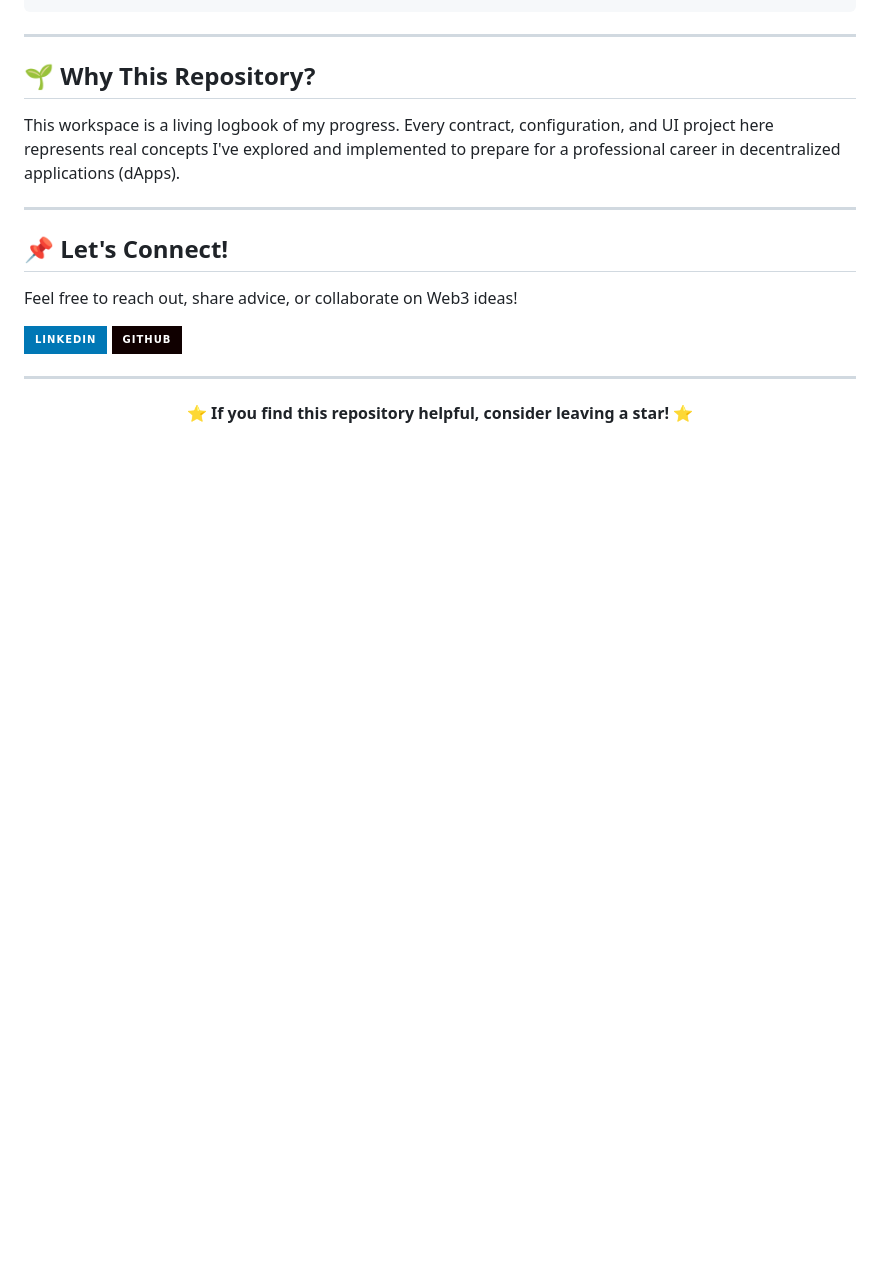
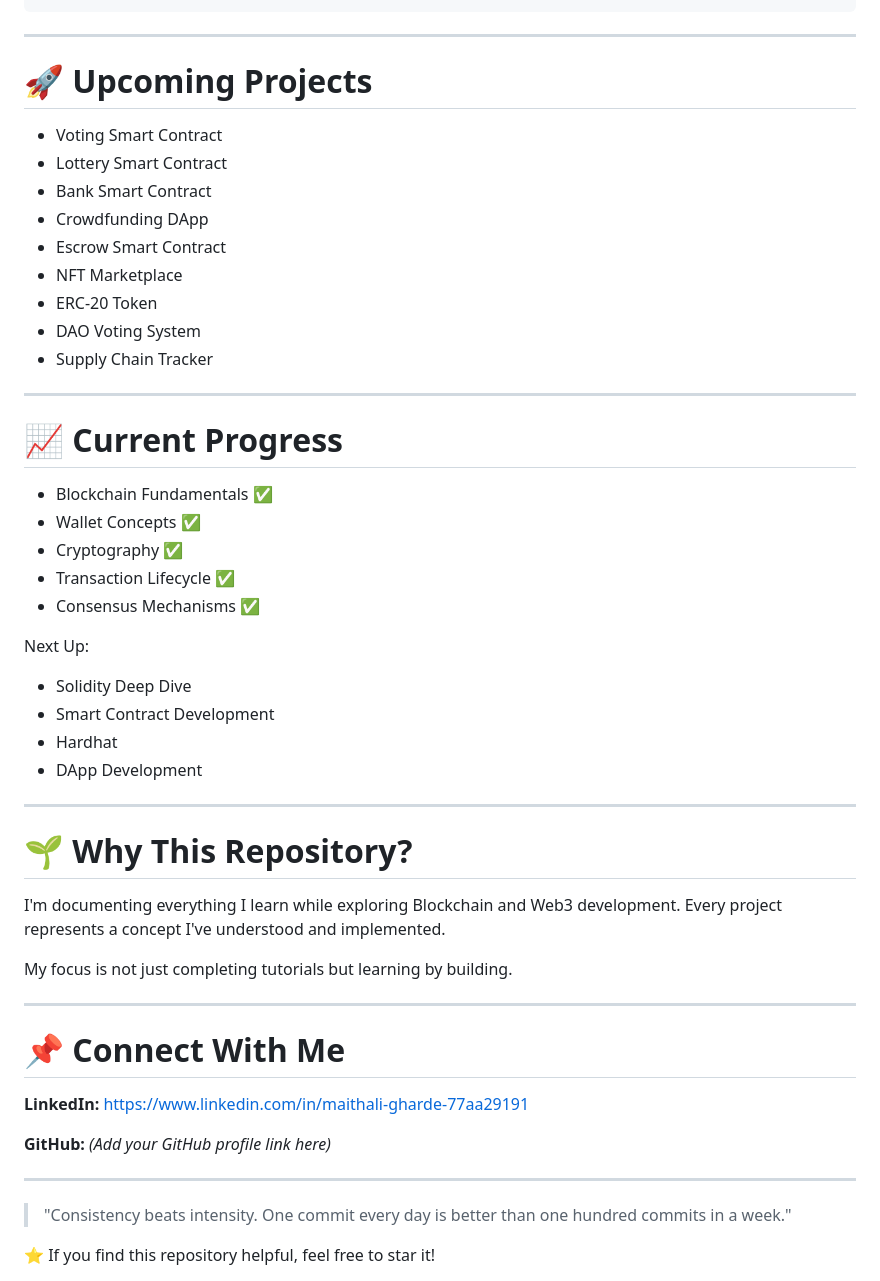
Before and after one commit to Maithali/blockchain-journey, a Markdown page: README.md, the part around one of its changes. Drawn GitHub-style; folded sections open; badges without logos; blank space fills up the shorter version.

Commit message:
refactor: update README.md for improved clarity and structure

```diff
--- a/README.md
+++ b/README.md
@@ -123,26 +128,53 @@ Blockchain-Journey/
 
 ---
 
-## 🌱 Why This Repository?
+# 🚀 Upcoming Projects
 
-This workspace is a living logbook of my progress. Every contract, configuration, and UI project here represents real concepts I've explored and implemented to prepare for a professional career in decentralized applications (dApps).
+- Voting Smart Contract
+- Lottery Smart Contract
+- Bank Smart Contract
+- Crowdfunding DApp
+- Escrow Smart Contract
+- NFT Marketplace
+- ERC-20 Token
+- DAO Voting System
+- Supply Chain Tracker
 
 ---
 
-## 📌 Let's Connect!
+# 📈 Current Progress
 
-Feel free to reach out, share advice, or collaborate on Web3 ideas!
+- Blockchain Fundamentals ✅
+- Wallet Concepts ✅
+- Cryptography ✅
+- Transaction Lifecycle ✅
+- Consensus Mechanisms ✅
 
-<div align="left">
-  <a href="https://www.linkedin.com/in/maithali-gharde/" target="_blank">
-    <img src="https://img.shields.io/badge/LinkedIn-0077B5?style=for-the-badge&logo=linkedin&logoColor=white" alt="LinkedIn Badge"/>
-  </a>
-  <a href="https://github.com/Maithali" target="_blank">
-    <img src="https://img.shields.io/badge/GitHub-100000?style=for-the-badge&logo=github&logoColor=white" alt="GitHub Badge"/>
-  </a>
-</div>
+Next Up:
+
+- Solidity Deep Dive
+- Smart Contract Development
+- Hardhat
+- DApp Development
 
 ---
-<div align="center">
-  <b>⭐ If you find this repository helpful, consider leaving a star! ⭐</b>
-</div>
+
+# 🌱 Why This Repository?
+
+I'm documenting everything I learn while exploring Blockchain and Web3 development. Every project represents a concept I've understood and implemented.
+
+My focus is not just completing tutorials but learning by building.
+
+---
+
+# 📌 Connect With Me
+
+**LinkedIn:** https://www.linkedin.com/in/maithali-gharde-77aa29191
+
+**GitHub:** _(Add your GitHub profile link here)_
+
+---
+
+> "Consistency beats intensity. One commit every day is better than one hundred commits in a week."
+
+⭐ If you find this repository helpful, feel free to star it!
```
Also changed, not shown: other parts of README.md (+95 -90 lines).
